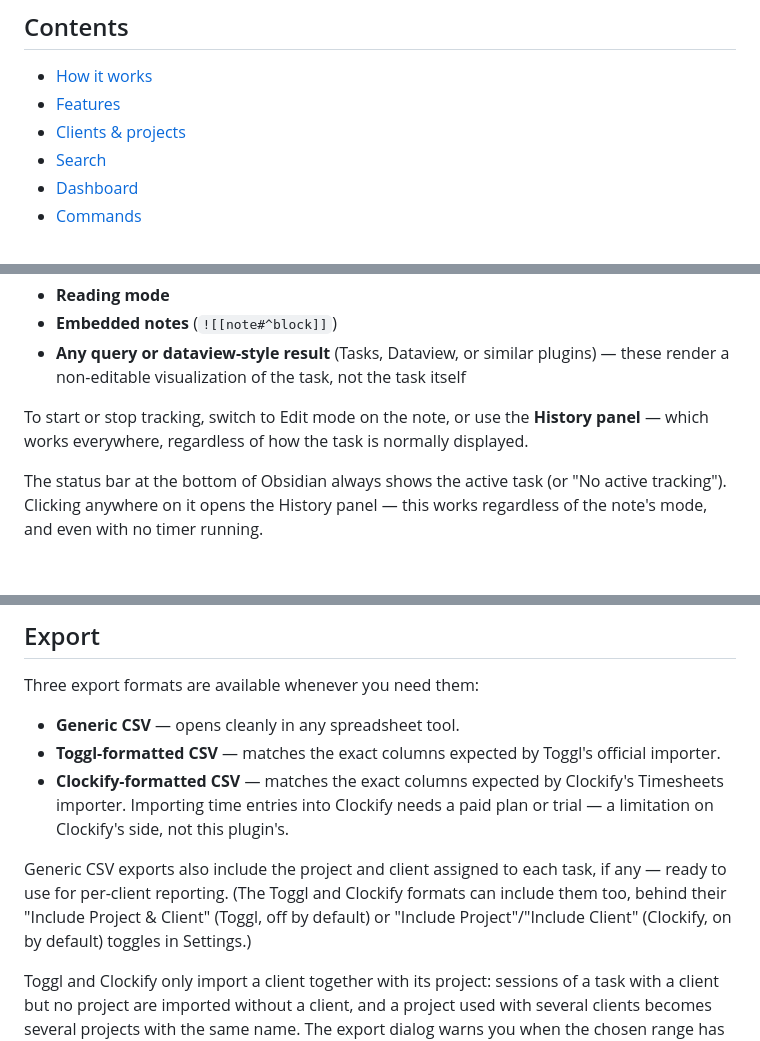
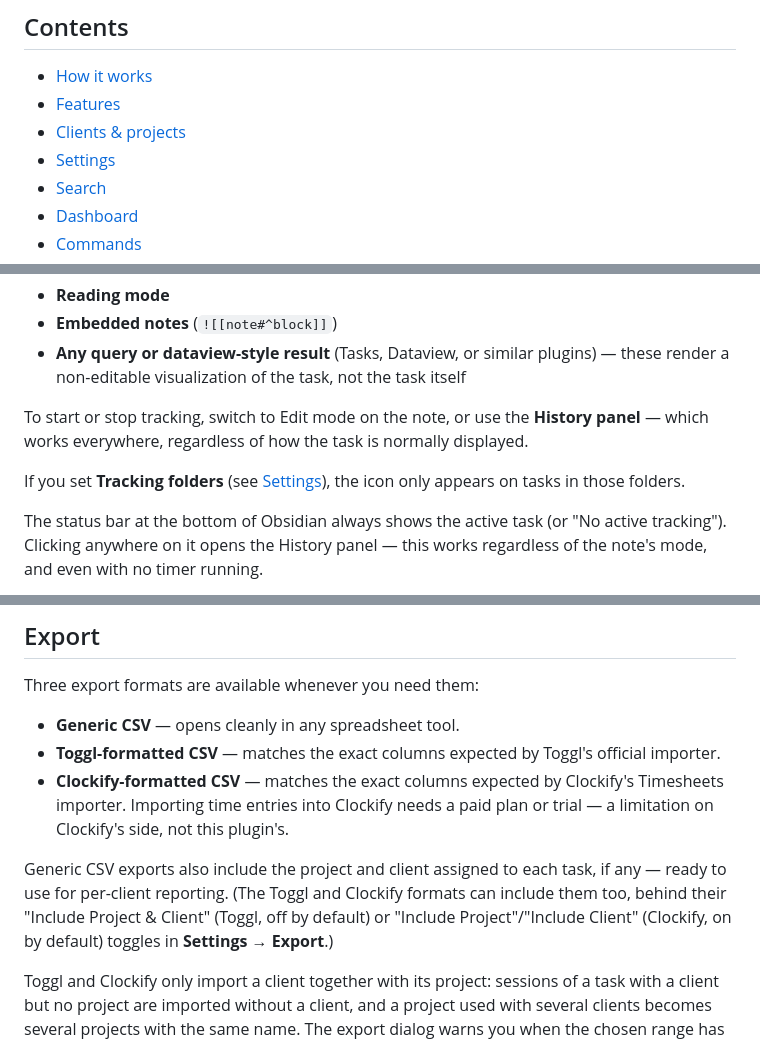
Before and after one commit to Mythanar/obsidian-task-time-tracker, a Markdown page: README.md, 3 parts joined by grey strips. Rendered like a GitHub page; blank space fills up the shorter version.

```diff
--- a/README.md
+++ b/README.md
@@ -19,6 +19,7 @@ A local-first Obsidian plugin for **tracking time directly on the checkboxes in
 - [How it works](#how-it-works)
 - [Features](#features)
 - [Clients & projects](#clients--projects)
+- [Settings](#settings)
 - [Search](#search)
 - [Dashboard](#dashboard)
 - [Commands](#commands)
@@ -49,6 +50,8 @@ They won't appear in any read-only rendering of the task, even though the task a
 - **Any query or dataview-style result** (Tasks, Dataview, or similar plugins) — these render a non-editable visualization of the task, not the task itself
 
 To start or stop tracking, switch to Edit mode on the note, or use the **History panel** — which works everywhere, regardless of how the task is normally displayed.
+
+If you set **Tracking folders** (see [Settings](#tracking-folders)), the icon only appears on tasks in those folders.
 
 The status bar at the bottom of Obsidian always shows the active task (or "No active tracking"). Clicking anywhere on it opens the History panel — this works regardless of the note's mode, and even with no timer running.
 
@@ -187,7 +217,7 @@ Three export formats are available whenever you need them:
 - **Toggl-formatted CSV** — matches the exact columns expected by Toggl's official importer.
 - **Clockify-formatted CSV** — matches the exact columns expected by Clockify's Timesheets importer. Importing time entries into Clockify needs a paid plan or trial — a limitation on Clockify's side, not this plugin's.
 
-Generic CSV exports also include the project and client assigned to each task, if any — ready to use for per-client reporting. (The Toggl and Clockify formats can include them too, behind their "Include Project & Client" (Toggl, off by default) or "Include Project"/"Include Client" (Clockify, on by default) toggles in Settings.)
+Generic CSV exports also include the project and client assigned to each task, if any — ready to use for per-client reporting. (The Toggl and Clockify formats can include them too, behind their "Include Project & Client" (Toggl, off by default) or "Include Project"/"Include Client" (Clockify, on by default) toggles in **Settings → Export**.)
 
 Toggl and Clockify only import a client together with its project: sessions of a task with a client but no project are imported without a client, and a project used with several clients becomes several projects with the same name. The export dialog warns you when the chosen range has either case.
 
```
Also changed, not shown: other parts of README.md (+31 -2 lines), CHANGELOG.md (+2 -2 lines), docs/images/edit-task-set-by-folder-37.png (added), docs/images/project-folder-settings-37.png (added), docs/images/tracking-folders-37.png (added), 4 other files.
